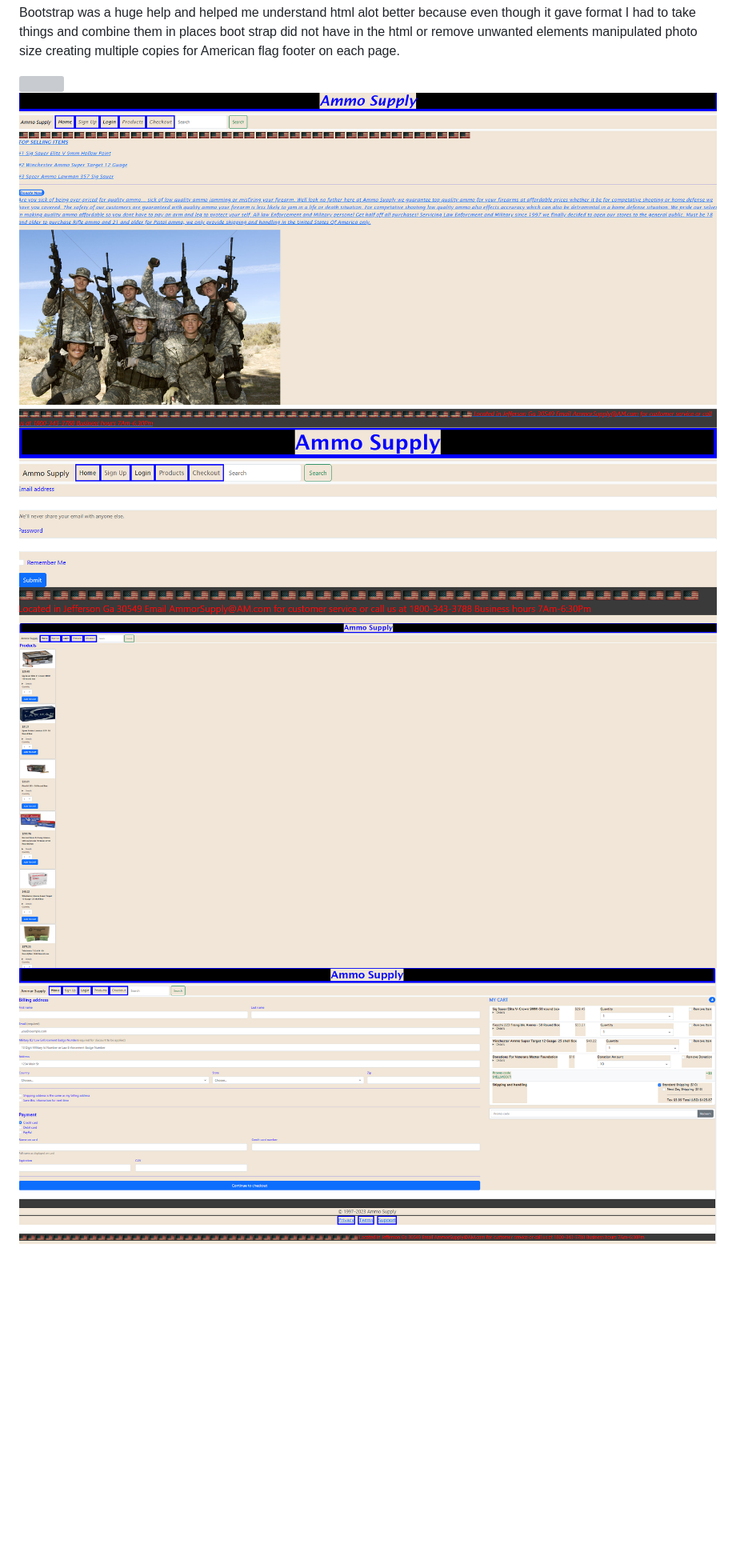
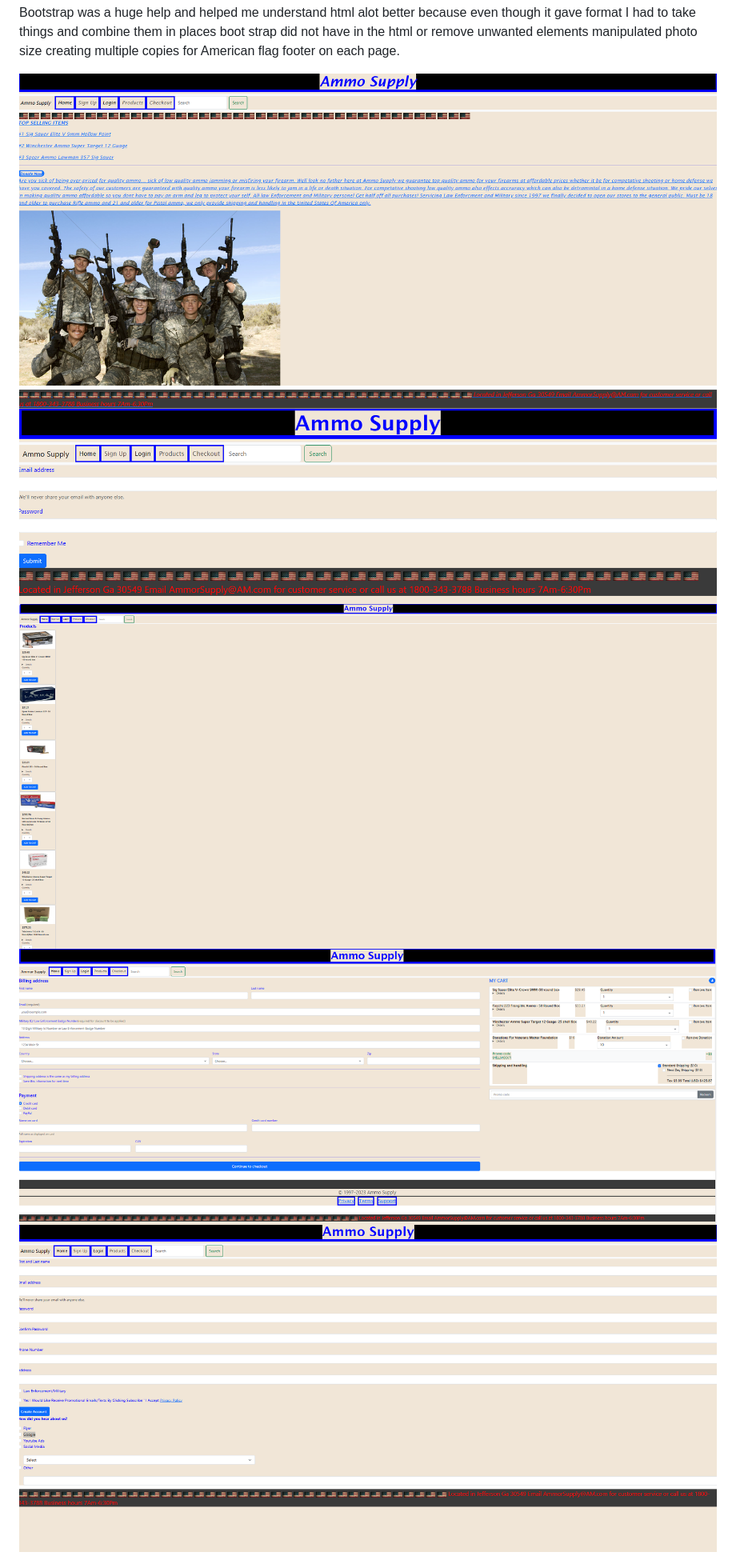
Before and after one commit to Jessedallas8823/ecommerce-capstone, a Markdown page: README.md, the part around the change. Shown: that part at 80% size. GitHub-like rendering; blank space fills up the shorter version; grey boxes are pictures that could not be loaded.

Commit message:
tweak readme images

```diff
--- a/README.md
+++ b/README.md
@@ -65,4 +65,8 @@ Used bootstrap for base structure of nav/ search bar, login, check out, product
 Bootstrap was a huge help and helped me understand html alot better because even though it gave format I had to take things and combine them in places boot strap did not have in the html or remove unwanted elements
 manipulated photo size creating multiple copies for American flag footer on each page.
 
-<img src="/images/sign.png"> <img src="/images/homepage.png"> <img src="/images/loginpage.png"> <img src="/images/productspage.png"> <img src="/images/checkoutpage.png">
+<img src="/images/homepage.png">
+<img src="/images/loginpage.png">
+<img src="/images/productspage.png">
+<img src="/images/checkoutpage.png">
+<img src="/images/signuppage.png">
```
